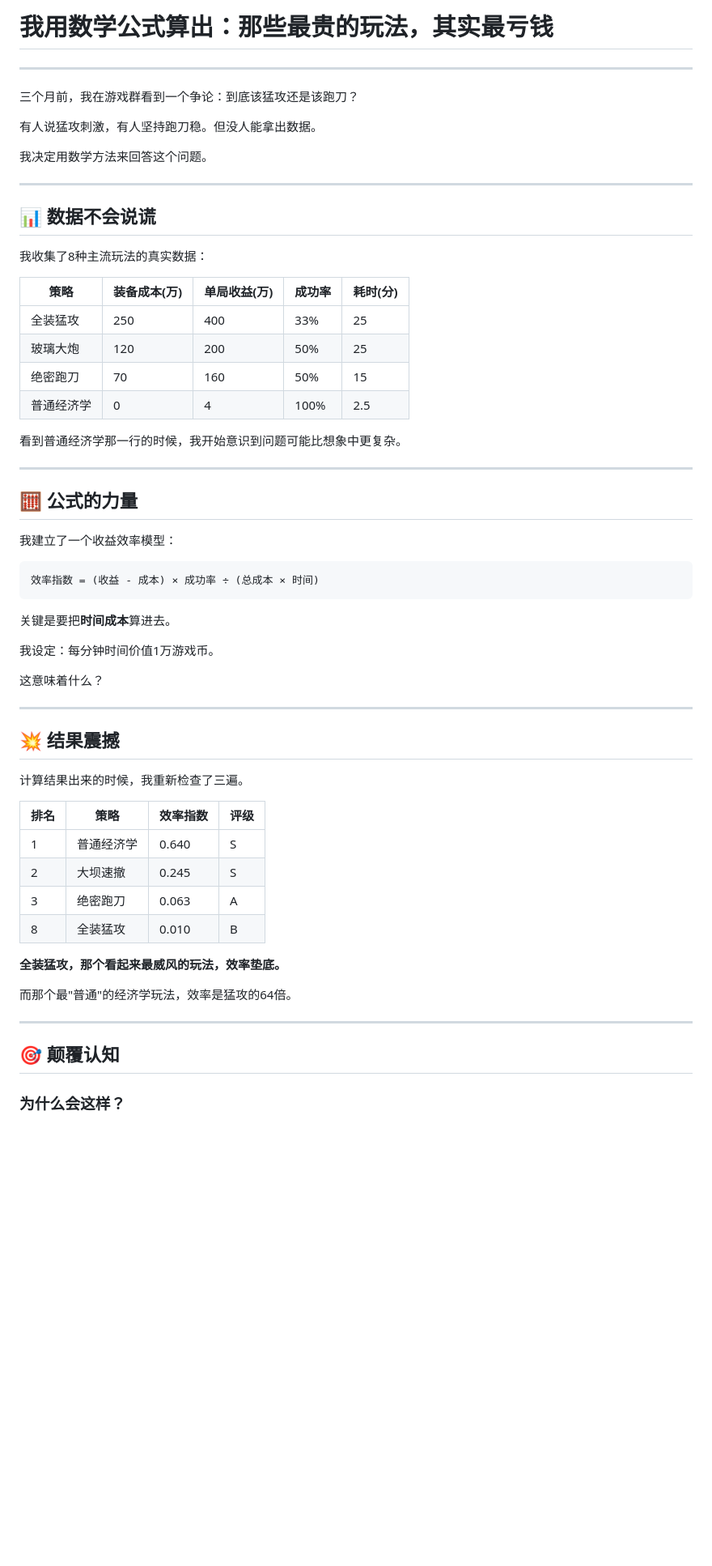
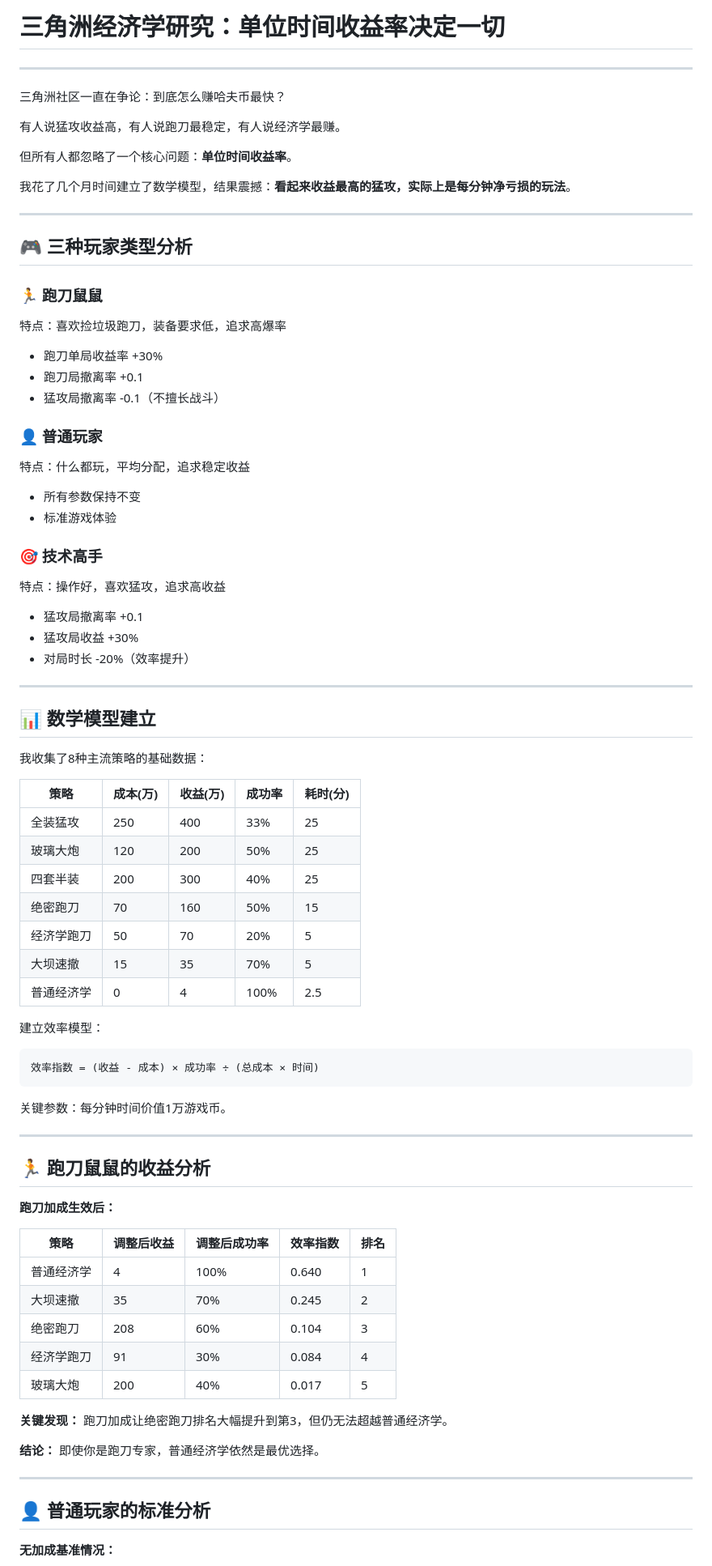
Before and after one commit to 1120370331/DeltaforceEarningModel, a Markdown page: 小红书文案.md, the part around one of its changes. Shown at 81% size. Drawn GitHub-style; blank space fills up the shorter version.

````diff
--- a/小红书文案.md
+++ b/小红书文案.md
@@ -1,64 +1,80 @@
-# 我用数学公式算出：那些最贵的玩法，其实最亏钱
+# 三角洲经济学研究：单位时间收益率决定一切
 
 ---
 
-三个月前，我在游戏群看到一个争论：到底该猛攻还是该跑刀？
+三角洲社区一直在争论：到底怎么赚哈夫币最快？
 
-有人说猛攻刺激，有人坚持跑刀稳。但没人能拿出数据。
+有人说猛攻收益高，有人说跑刀最稳定，有人说经济学最赚。
 
-我决定用数学方法来回答这个问题。
+但所有人都忽略了一个核心问题：**单位时间收益率**。
+
+我花了几个月时间建立了数学模型，结果震撼：**看起来收益最高的猛攻，实际上是每分钟净亏损的玩法**。
 
 ---
 
-## 📊 数据不会说谎
+## 🎮 三种玩家类型分析
 
-我收集了8种主流玩法的真实数据：
+### 🏃 跑刀鼠鼠
+特点：喜欢捡垃圾跑刀，装备要求低，追求高爆率
+- 跑刀单局收益率 +30%
+- 跑刀局撤离率 +0.1
+- 猛攻局撤离率 -0.1（不擅长战斗）
 
-| 策略 | 装备成本(万) | 单局收益(万) | 成功率 | 耗时(分) |
-|-----|------------|------------|--------|---------|
-| 全装猛攻 | 250 | 400 | 33% | 25 |
-| 玻璃大炮 | 120 | 200 | 50% | 25 |
-| 绝密跑刀 | 70 | 160 | 50% | 15 |
-| 普通经济学 | 0 | 4 | 100% | 2.5 |
+### 👤 普通玩家
+特点：什么都玩，平均分配，追求稳定收益
+- 所有参数保持不变
+- 标准游戏体验
 
-看到普通经济学那一行的时候，我开始意识到问题可能比想象中更复杂。
+### 🎯 技术高手
+特点：操作好，喜欢猛攻，追求高收益
+- 猛攻局撤离率 +0.1
+- 猛攻局收益 +30%
+- 对局时长 -20%（效率提升）
 
 ---
 
-## 🧮 公式的力量
+## 📊 数学模型建立
 
-我建立了一个收益效率模型：
+我收集了8种主流策略的基础数据：
 
+| 策略 | 成本(万) | 收益(万) | 成功率 | 耗时(分) |
+|-----|---------|---------|--------|---------|
+| 全装猛攻 | 250 | 400 | 33% | 25 |
+| 玻璃大炮 | 120 | 200 | 50% | 25 |
+| 四套半装 | 200 | 300 | 40% | 25 |
+| 绝密跑刀 | 70 | 160 | 50% | 15 |
+| 经济学跑刀 | 50 | 70 | 20% | 5 |
+| 大坝速撤 | 15 | 35 | 70% | 5 |
+| 普通经济学 | 0 | 4 | 100% | 2.5 |
+
+建立效率模型：
 ```
 效率指数 = (收益 - 成本) × 成功率 ÷ (总成本 × 时间)
 ```
-
-关键是要把**时间成本**算进去。
-
-我设定：每分钟时间价值1万游戏币。
-
-这意味着什么？
+关键参数：每分钟时间价值1万游戏币。
 
 ---
 
-## 💥 结果震撼
+## 🏃 跑刀鼠鼠的收益分析
 
-计算结果出来的时候，我重新检查了三遍。
+**跑刀加成生效后：**
 
-| 排名 | 策略 | 效率指数 | 评级 |
-|-----|------|---------|-----|
-| 1 | 普通经济学 | 0.640 | S |
-| 2 | 大坝速撤 | 0.245 | S |
-| 3 | 绝密跑刀 | 0.063 | A |
-| 8 | 全装猛攻 | 0.010 | B |
+| 策略 | 调整后收益 | 调整后成功率 | 效率指数 | 排名 |
+|-----|----------|------------|---------|-----|
+| 普通经济学 | 4 | 100% | 0.640 | 1 |
+| 大坝速撤 | 35 | 70% | 0.245 | 2 |
+| 绝密跑刀 | 208 | 60% | 0.104 | 3 |
+| 经济学跑刀 | 91 | 30% | 0.084 | 4 |
+| 玻璃大炮 | 200 | 40% | 0.017 | 5 |
 
-**全装猛攻，那个看起来最威风的玩法，效率垫底。**
+**关键发现：**
+跑刀加成让绝密跑刀排名大幅提升到第3，但仍无法超越普通经济学。
 
-而那个最"普通"的经济学玩法，效率是猛攻的64倍。
+**结论：** 即使你是跑刀专家，普通经济学依然是最优选择。
 
 ---
 
-## 🎯 颠覆认知
+## 👤 普通玩家的标准分析
 
-### 为什么会这样？
+**无加成基准情况：**
 
````
Also changed, not shown: other parts of 小红书文案.md (+103 -48 lines).
